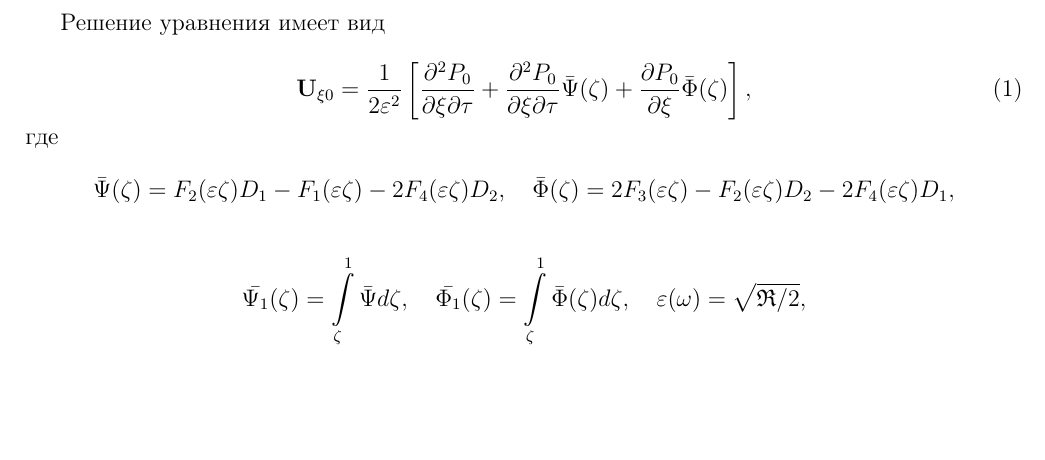
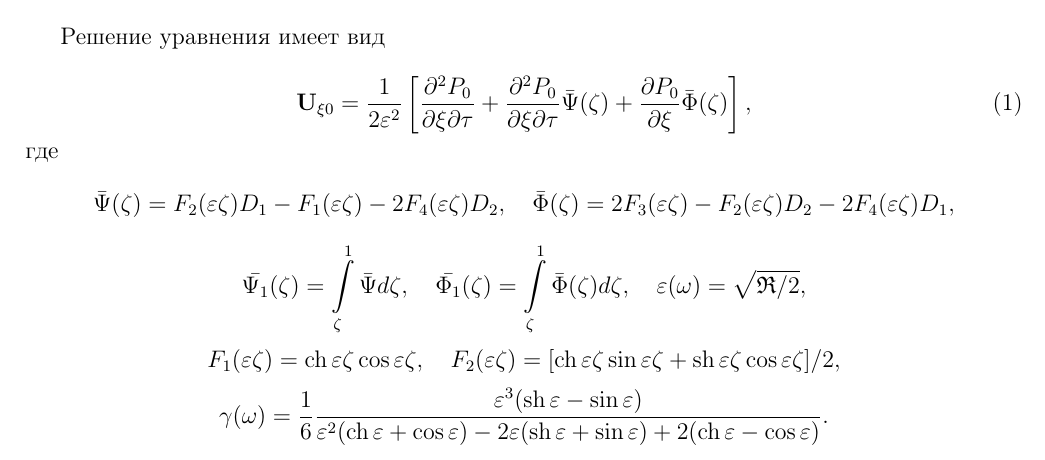
Before and after one commit to yuutastranger/MIT-LATEX, a LaTeX document (Formulas/template.tex): part of the page, cut so that both start at the same text, the shorter picture padded with empty space. Compiled offline with pdfLaTeX.

Commit message:
Final version

```diff
--- a/Formulas/template.tex
+++ b/Formulas/template.tex
@@ -22,16 +22,24 @@
 \begin{equation}
   \mathbf{U}_{\xi0} = \frac{1}{2\varepsilon^2}\left[ \frac{\partial^2 P_0}{\partial\xi\partial\tau} +
   \frac{\partial^2 P_0}{\partial\xi\partial\tau} \bar{\Psi}(\zeta) +
-  \frac{\partial P_0}{\partial\xi}\bar{\Phi}(\zeta)  \right] ,
+  \frac{\partial P_0}{\partial\xi}\bar{\Phi}(\zeta)  \right],
 \end{equation}
 где
-\begin{align*}
+$$
   \bar{\Psi}(\zeta) = F_2(\varepsilon\zeta)D_1 - F_1(\varepsilon\zeta) - 2F_4(\varepsilon\zeta)D_2, \quad
   \bar{\Phi}(\zeta) =  2F_3(\varepsilon\zeta) - F_2(\varepsilon\zeta)D_2 - 2F_4(\varepsilon\zeta)D_1,
-\end{align*}
-\begin{align*}
+$$
+$$
   \bar{\Psi_1}(\zeta) = \int\limits_{\zeta}^{1} \bar{\Psi}d\zeta,  \quad
   \bar{\Phi_1}(\zeta) = \int\limits_{\zeta}^{1}\bar{\Phi}(\zeta)d\zeta, \quad
   \varepsilon(\omega) = \sqrt{\mathfrak{R}/2},
-\end{align*}
+$$
+$$
+  F_1(\varepsilon\zeta) = \ch\varepsilon\zeta\cos\varepsilon\zeta, \quad
+  F_2(\varepsilon\zeta) = [\ch\varepsilon\zeta\sin\varepsilon\zeta + \sh\varepsilon\zeta\cos\varepsilon\zeta]/2,
+$$
+$$
+  \gamma(\omega) = \frac{1}{6}\frac{\varepsilon^3(\sh\varepsilon - \sin\varepsilon)}
+  {\varepsilon^2(\ch\varepsilon + \cos\varepsilon) - 2\varepsilon(\sh\varepsilon + \sin\varepsilon) + 2(\ch\varepsilon - \cos\varepsilon)}.
+$$
 \end{document}
```
Also changed, not shown: Formulas/template.pdf.
